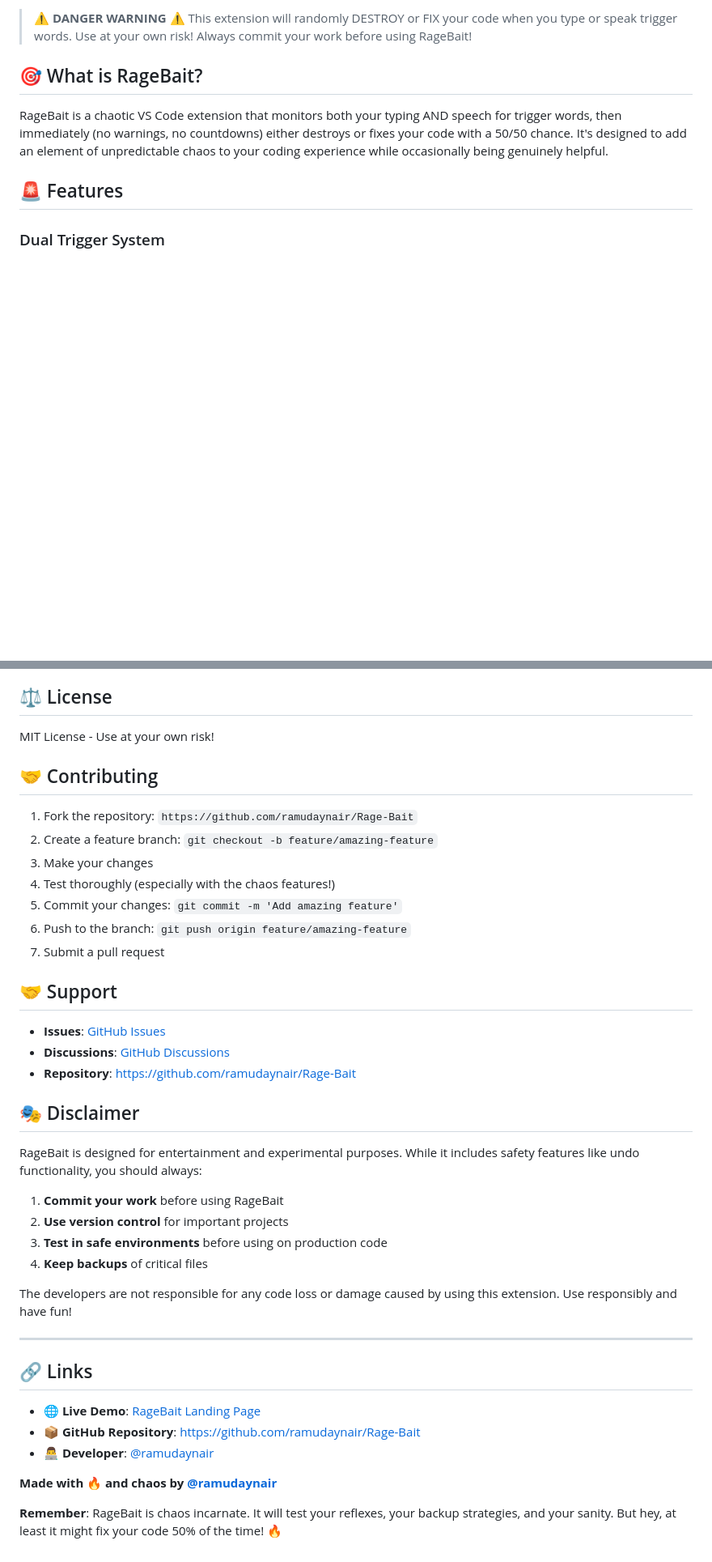
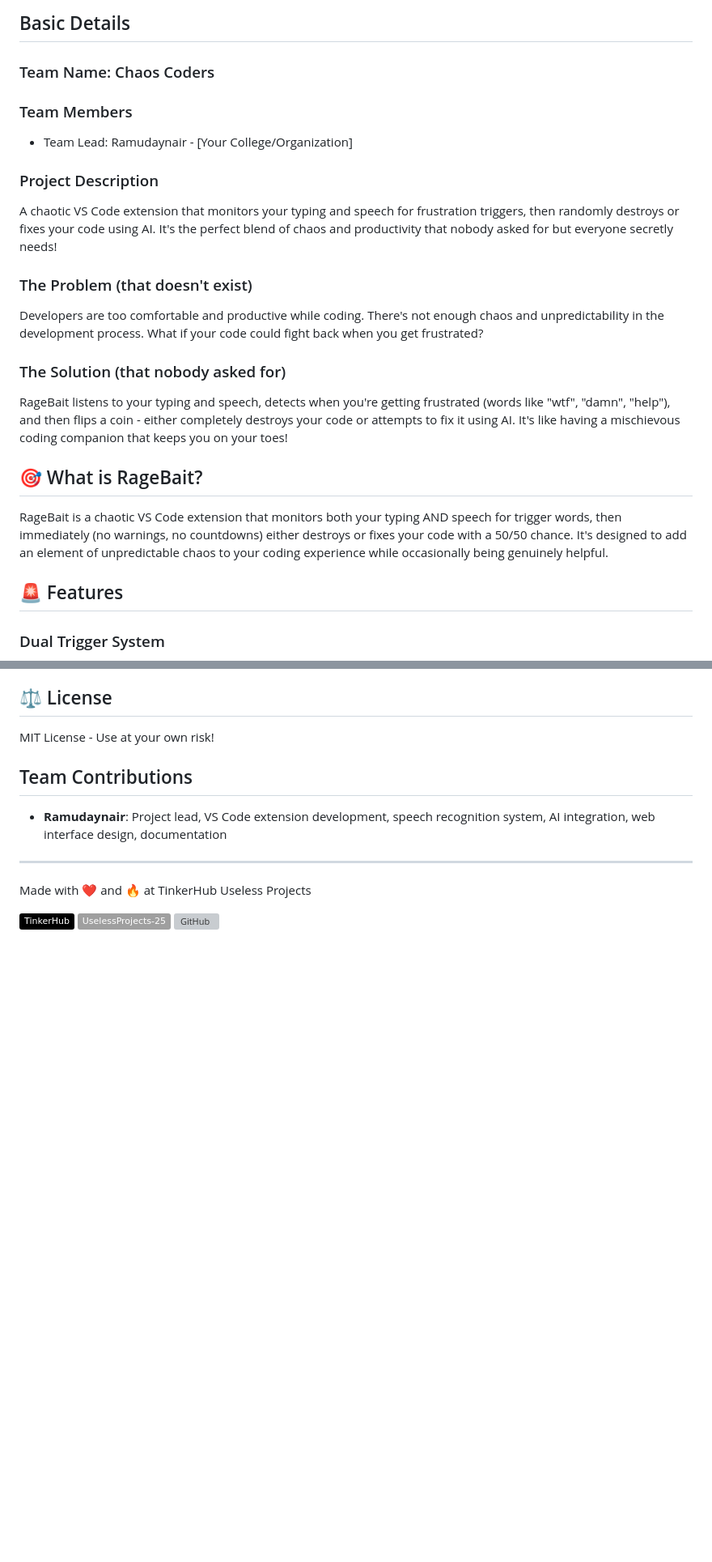
Before and after one commit to ramudaynair/Rage-Bait, a Markdown page: ragebait-proper/README.md, 2 parts joined by grey strips. Shown at 81% size. Drawn GitHub-style; badges without logos; blank space fills up the shorter version; grey boxes are pictures that could not be loaded.

Commit message:
📝 Update README with TinkerHub Useless Projects template
✨ Features:
- Restructured README following TinkerHub template format
- Added proper project description and team details
- Included comprehensive technical details section
- Added installation and run instructions
- Structured screenshots and demo sections
- Added TinkerHub Useless Projects badges and attribution
- Maintained all GitHub links and project information

🎯 Template Compliance:
- Basic Details section with team info
- Problem and Solution descriptions
- Technical Details with technologies used
- Implementation with installation/run commands
- Screenshots and diagrams placeholders
- Project demo and video sections
- Team contributions section
- TinkerHub branding and badges

Ready for TinkerHub Useless Projects submission! 🔥

```diff
--- a/ragebait-proper/README.md
+++ b/ragebait-proper/README.md
@@ -6,7 +4,18 @@
 
-> ⚠️ **DANGER WARNING** ⚠️
-> This extension will randomly DESTROY or FIX your code when you type or speak trigger words.
-> Use at your own risk! Always commit your work before using RageBait!
+## Basic Details
+### Team Name: Chaos Coders
+
+### Team Members
+- Team Lead: Ramudaynair - [Your College/Organization]
+
+### Project Description
+A chaotic VS Code extension that monitors your typing and speech for frustration triggers, then randomly destroys or fixes your code using AI. It's the perfect blend of chaos and productivity that nobody asked for but everyone secretly needs!
+
+### The Problem (that doesn't exist)
+Developers are too comfortable and productive while coding. There's not enough chaos and unpredictability in the development process. What if your code could fight back when you get frustrated?
+
+### The Solution (that nobody asked for)
+RageBait listens to your typing and speech, detects when you're getting frustrated (words like "wtf", "damn", "help"), and then flips a coin - either completely destroys your code or attempts to fix it using AI. It's like having a mischievous coding companion that keeps you on your toes!
 
 ## 🎯 What is RageBait?
 
@@ -245,41 +278,12 @@ node server.js
 
 MIT License - Use at your own risk!
 
-## 🤝 Contributing
-
-1. Fork the repository: `https://github.com/ramudaynair/Rage-Bait`
-2. Create a feature branch: `git checkout -b feature/amazing-feature`
-3. Make your changes
-4. Test thoroughly (especially with the chaos features!)
-5. Commit your changes: `git commit -m 'Add amazing feature'`
-6. Push to the branch: `git push origin feature/amazing-feature`
-7. Submit a pull request
-
-## 🤝 Support
-
-- **Issues**: [GitHub Issues](https://github.com/ramudaynair/Rage-Bait/issues)
-- **Discussions**: [GitHub Discussions](https://github.com/ramudaynair/Rage-Bait/discussions)
-- **Repository**: [https://github.com/ramudaynair/Rage-Bait](https://github.com/ramudaynair/Rage-Bait)
-
-## 🎭 Disclaimer
-
-RageBait is designed for entertainment and experimental purposes. While it includes safety features like undo functionality, you should always:
-
-1. **Commit your work** before using RageBait
-2. **Use version control** for important projects
-3. **Test in safe environments** before using on production code
-4. **Keep backups** of critical files
-
-The developers are not responsible for any code loss or damage caused by using this extension. Use responsibly and have fun!
+## Team Contributions
+- **Ramudaynair**: Project lead, VS Code extension development, speech recognition system, AI integration, web interface design, documentation
 
 ---
+Made with ❤️ and 🔥 at TinkerHub Useless Projects
 
-## 🔗 Links
-
-- **🌐 Live Demo**: [RageBait Landing Page](https://rage-bait.vercel.app)
-- **📦 GitHub Repository**: [https://github.com/ramudaynair/Rage-Bait](https://github.com/ramudaynair/Rage-Bait)
-- **👨‍💻 Developer**: [@ramudaynair](https://github.com/ramudaynair)
-
-**Made with 🔥 and chaos by [@ramudaynair](https://github.com/ramudaynair)**
-
-**Remember**: RageBait is chaos incarnate. It will test your reflexes, your backup strategies, and your sanity. But hey, at least it might fix your code 50% of the time! 🔥
+[![Static Badge](https://img.shields.io/badge/TinkerHub-24?color=%23000000&link=https%3A%2F%2Fwww.tinkerhub.org%2F)](https://www.tinkerhub.org/)
+[![Static Badge](https://img.shields.io/badge/UselessProjects--25-25?link=https%3A%2F%2Fwww.tinkerhub.org%2Fevents%2FQ2Q1TQKX6Q%2FUseless%2520Projects)](https://www.tinkerhub.org/events/Q2Q1TQKX6Q/Useless%20Projects)
+[![GitHub](https://img.shields.io/badge/GitHub-ramudaynair%2FRage--Bait-orange?style=flat&logo=github)](https://github.com/ramudaynair/Rage-Bait)
```
Also changed, not shown: other parts of ragebait-proper/README.md (+28 -6 lines).
